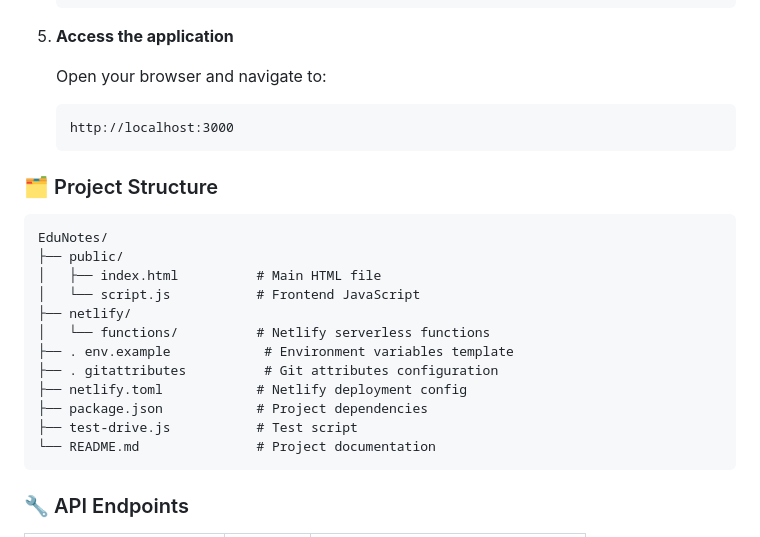
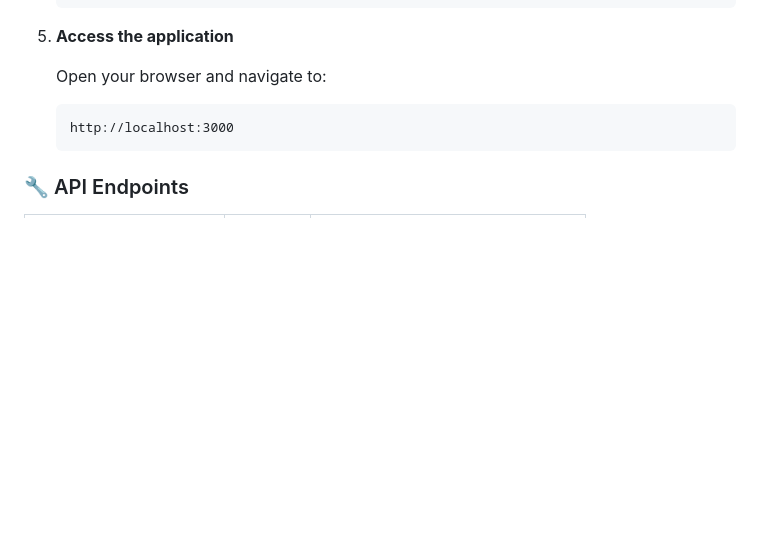
Before and after one commit to MabelMoncy/EduCrateNoteHub, a Markdown page: README.md, the part around the change. GitHub-like rendering; blank space fills up the shorter version.

Commit message:
Remove project structure section from README
Removed project structure section from README.

````diff
--- a/README.md
+++ b/README.md
@@ -136,23 +136,6 @@ Git
    http://localhost:3000
    ```
 
-### 🗂️ Project Structure
-
-```
-EduNotes/
-├── public/
-│   ├── index.html          # Main HTML file
-│   └── script.js           # Frontend JavaScript
-├── netlify/
-│   └── functions/          # Netlify serverless functions
-├── . env.example            # Environment variables template
-├── . gitattributes          # Git attributes configuration
-├── netlify.toml            # Netlify deployment config
-├── package.json            # Project dependencies
-├── test-drive.js           # Test script
-└── README.md               # Project documentation
-```
-
 ### 🔧 API Endpoints
 
 | Endpoint | Method | Description |
````
